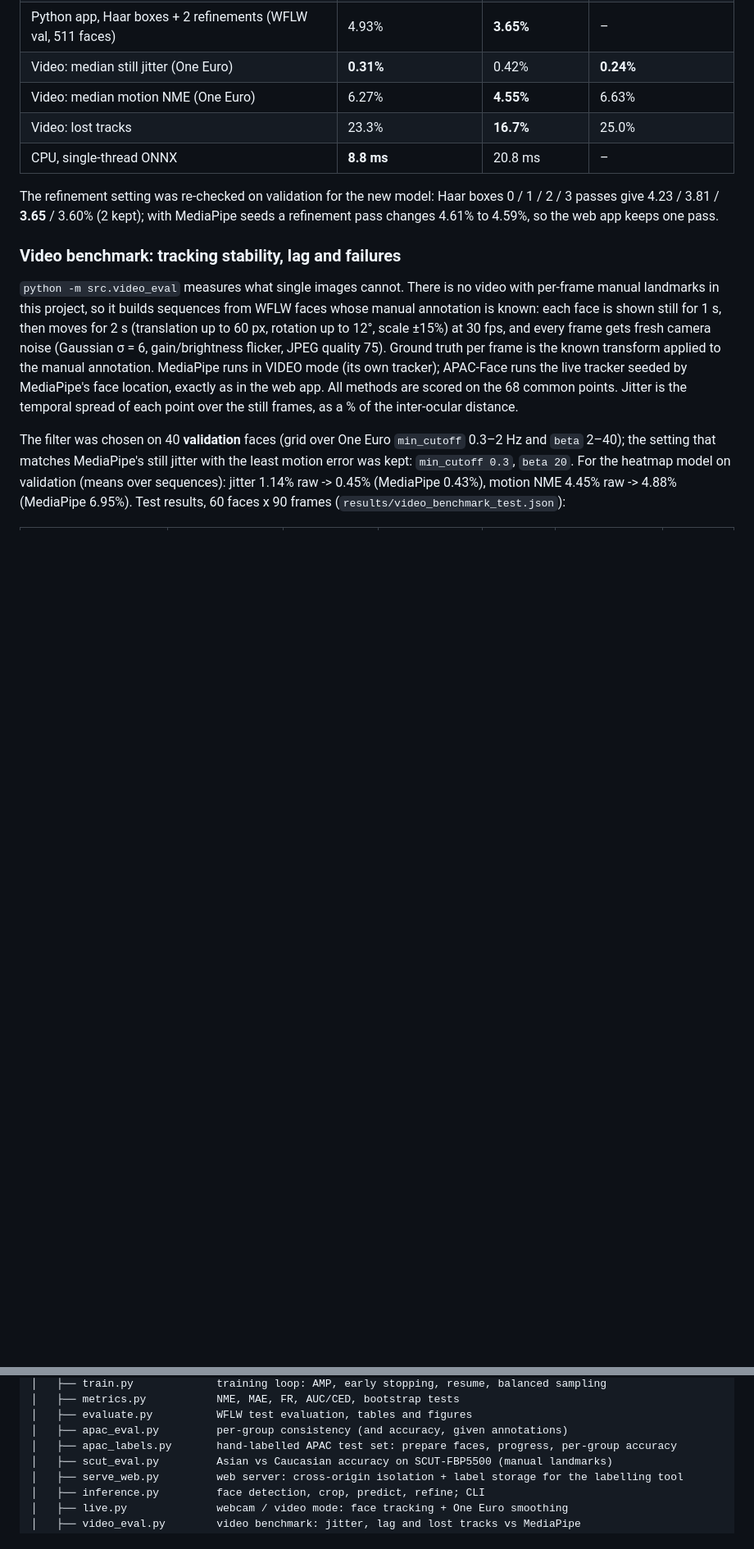
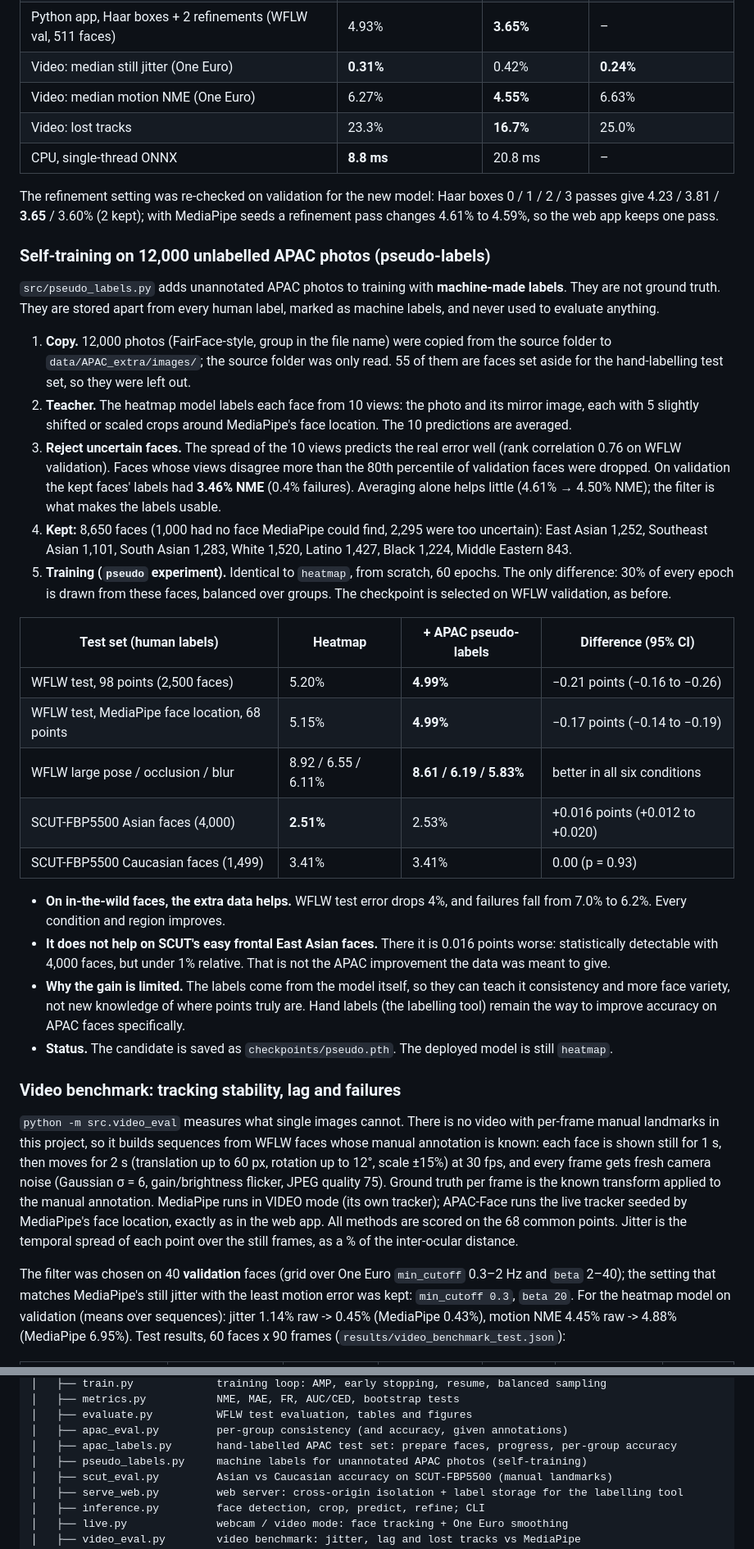
Before and after one commit to kg502841-lang/APAC-Face, a Markdown page: README.md, 2 parts joined by grey strips. Shown at 82% size. Drawn GitHub-style; blank space fills up the shorter version.

```diff
--- a/README.md
+++ b/README.md
@@ -152,6 +153,45 @@ are unchanged.
 The refinement setting was re-checked on validation for the new model: Haar boxes 0 / 1 / 2 / 3 passes give
 4.23 / 3.81 / **3.65** / 3.60% (2 kept); with MediaPipe seeds a refinement pass changes 4.61% to 4.59%, so the
 web app keeps one pass.
+
+### Self-training on 12,000 unlabelled APAC photos (pseudo-labels)
+
+`src/pseudo_labels.py` adds unannotated APAC photos to training with **machine-made labels**. They are not
+ground truth. They are stored apart from every human label, marked as machine labels, and never used to
+evaluate anything.
+
+1. **Copy.** 12,000 photos (FairFace-style, group in the file name) were copied from the source folder to
+   `data/APAC_extra/images/`; the source folder was only read. 55 of them are faces set aside for the
+   hand-labelling test set, so they were left out.
+2. **Teacher.** The heatmap model labels each face from 10 views: the photo and its mirror image, each with 5
+   slightly shifted or scaled crops around MediaPipe's face location. The 10 predictions are averaged.
+3. **Reject uncertain faces.** The spread of the 10 views predicts the real error well (rank correlation 0.76
+   on WFLW validation). Faces whose views disagree more than the 80th percentile of validation faces were
+   dropped. On validation the kept faces' labels had **3.46% NME** (0.4% failures). Averaging alone helps
+   little (4.61% → 4.50% NME); the filter is what makes the labels usable.
+4. **Kept:** 8,650 faces (1,000 had no face MediaPipe could find, 2,295 were too uncertain): East Asian
+   1,252, Southeast Asian 1,101, South Asian 1,283, White 1,520, Latino 1,427, Black 1,224, Middle Eastern 843.
+5. **Training (`pseudo` experiment).** Identical to `heatmap`, from scratch, 60 epochs. The only difference:
+   30% of every epoch is drawn from these faces, balanced over groups. The checkpoint is selected on WFLW
+   validation, as before.
+
+| Test set (human labels) | Heatmap | + APAC pseudo-labels | Difference (95% CI) |
+|---|---|---|---|
+| WFLW test, 98 points (2,500 faces) | 5.20% | **4.99%** | −0.21 points (−0.16 to −0.26) |
+| WFLW test, MediaPipe face location, 68 points | 5.15% | **4.99%** | −0.17 points (−0.14 to −0.19) |
+| WFLW large pose / occlusion / blur | 8.92 / 6.55 / 6.11% | **8.61 / 6.19 / 5.83%** | better in all six conditions |
+| SCUT-FBP5500 Asian faces (4,000) | **2.51%** | 2.53% | +0.016 points (+0.012 to +0.020) |
+| SCUT-FBP5500 Caucasian faces (1,499) | 3.41% | 3.41% | 0.00 (p = 0.93) |
+
+- **On in-the-wild faces, the extra data helps.** WFLW test error drops 4%, and failures fall from 7.0% to
+  6.2%. Every condition and region improves.
+- **It does not help on SCUT's easy frontal East Asian faces.** There it is 0.016 points worse:
+  statistically detectable with 4,000 faces, but under 1% relative. That is not the APAC improvement the data
+  was meant to give.
+- **Why the gain is limited.** The labels come from the model itself, so they can teach it consistency and
+  more face variety, not new knowledge of where points truly are. Hand labels (the labelling tool) remain the
+  way to improve accuracy on APAC faces specifically.
+- **Status.** The candidate is saved as `checkpoints/pseudo.pth`. The deployed model is still `heatmap`.
 
 ### Video benchmark: tracking stability, lag and failures
 
@@ -428,6 +468,7 @@ APAC-Face/
 │   ├── evaluate.py          WFLW test evaluation, tables and figures
 │   ├── apac_eval.py         per-group consistency (and accuracy, given annotations)
 │   ├── apac_labels.py       hand-labelled APAC test set: prepare faces, progress, per-group accuracy
+│   ├── pseudo_labels.py     machine labels for unannotated APAC photos (self-training)
 │   ├── scut_eval.py         Asian vs Caucasian accuracy on SCUT-FBP5500 (manual landmarks)
 │   ├── serve_web.py         web server: cross-origin isolation + label storage for the labelling tool
 │   ├── inference.py         face detection, crop, predict, refine; CLI
```
Also changed, not shown: other parts of README.md (+1 -0 lines), results/ced_curve.png, results/nme_comparison.png, results/subgroup_analysis.png, results/training_loss.png, 15 other files.
